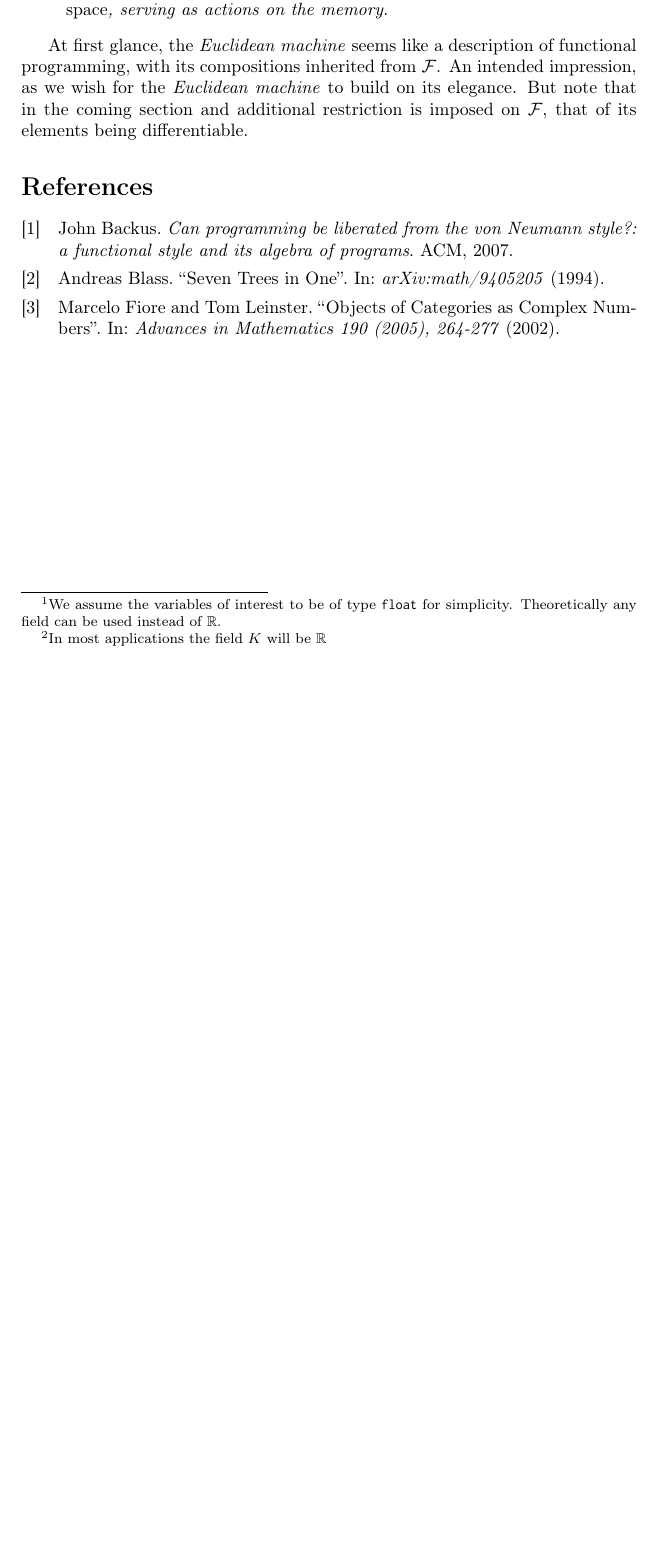
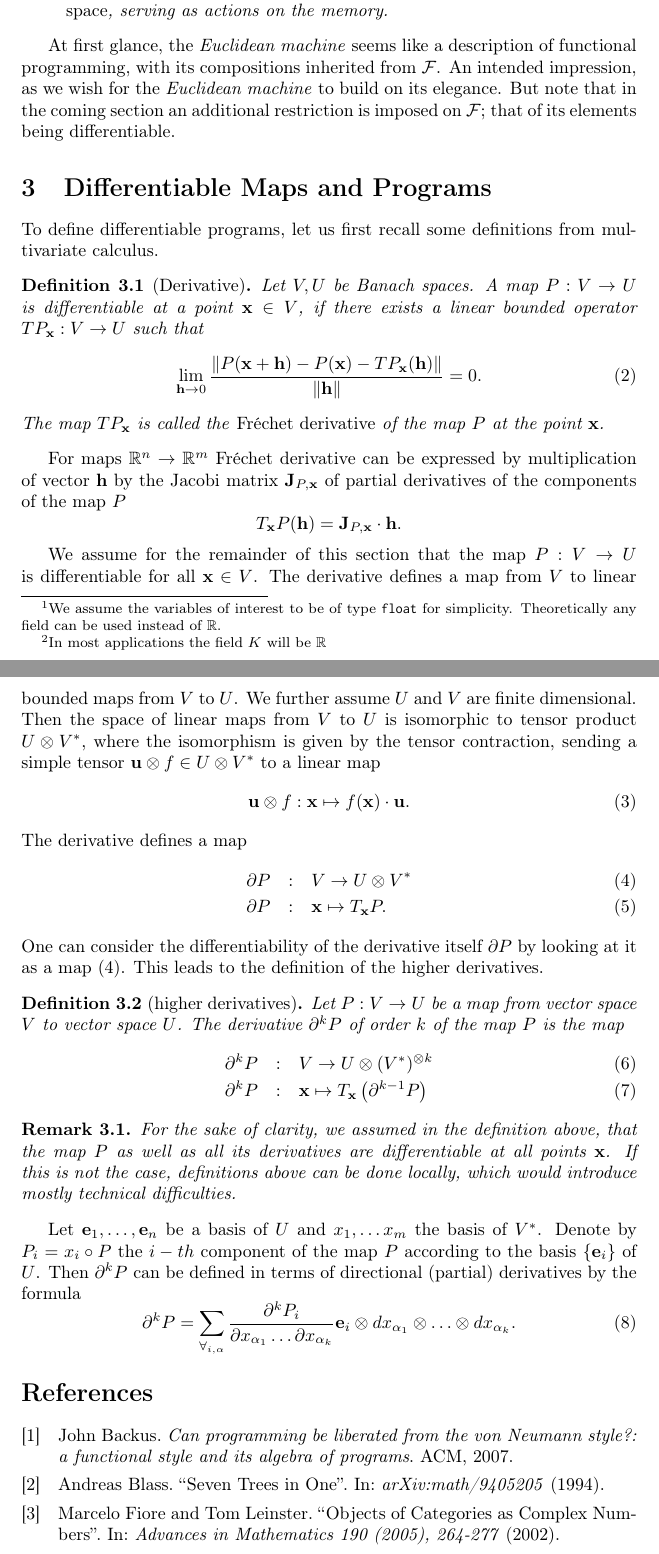
Before and after one commit to ZigaSajovic/Operational-Calculus-for-Differentiable-Programming, a LaTeX document (latex/OperationalCalculusOnProgrammingSpaces.tex): part of page 2 of 2 before the commit and two parts of pages 2 and 3 of 3 after it, the two joined at a grey line, cut so that both start at the same text, the shorter picture padded with empty space. Compiled offline with pdfLaTeX.

Commit message:
Differentiable maps and programs

```diff
--- a/latex/OperationalCalculusOnProgrammingSpaces.tex
+++ b/latex/OperationalCalculusOnProgrammingSpaces.tex
@@ -48,7 +48,75 @@ program in specific programming language.
   \end{itemize}
 \end{definition}
 
-At first glance, the \emph{Euclidean machine} seems like a description of functional programming, with its compositions inherited from $\F$. An intended impression, as we wish for the \emph{Euclidean machine} to build on its elegance. But note that in the coming section and additional restriction is imposed on $\F$, that of its elements being differentiable.
+At first glance, the \emph{Euclidean machine} seems like a description of functional programming, with its compositions inherited from $\F$. An intended impression, as we wish for the \emph{Euclidean machine} to build on its elegance. But note that in the coming section an additional restriction is imposed on $\F$; that of its elements being differentiable.
+
+\section{Differentiable Maps and Programs}
+To define differentiable programs, let us first recall some
+definitions from multivariate calculus.
+\begin{definition}[Derivative]
+  Let $V,U$ be Banach spaces. A map $P:V\to U$ is differentiable at a point
+  $\x\in V$, if there exists a linear bounded operator $TP_\x:V\to U$ such that
+  \begin{equation}
+    \label{eq:frechet}
+    \lim_{\h\to 0}\frac{\|P(\x+\h)-P(\x)-TP_\x(\h)\|}{\|\h\|} = 0.
+  \end{equation}
+  The map $TP_\x$ is called the \emph{Fréchet derivative} of the map $P$ at the
+  point $\x$.
+\end{definition}
+For maps $\RR^n\to \RR^m$ Fréchet derivative can be expressed by multiplication
+of vector $\h$ by the Jacobi matrix $\mathbf{J}_{P,\x}$ of partial
+derivatives of the components of the map $P$
+\begin{equation*}
+  T_\x P(\h) = \mathbf{J}_{P,\x}\cdot \h.
+\end{equation*}
+
+We assume for the remainder of this section that the map $P:V\to U$ is
+differentiable for all $\x\in V$. The derivative defines a map from $V$ to
+linear bounded maps from $V$ to $U$. We further assume $U$ and $V$ are finite
+dimensional. Then the space of linear maps from $V$ to $U$ is isomorphic to
+tensor product $U\otimes V^*$, where the isomorphism is given by the
+tensor contraction, sending a simple tensor $\uu\otimes f\in U\otimes
+V^*$ to a linear map
+ \begin{equation}
+   \label{eq:lin_tenzor}
+   \uu\otimes f:\x \mapsto f(\x)\cdot \uu.
+ \end{equation}
+The derivative defines a map
+\begin{eqnarray}
+  \label{eq:odvod_preslikava}
+  \D P&:& V\to U\otimes V^*\\
+  \D P&:& \x \mapsto T_\x P.
+\end{eqnarray}
+One can consider the differentiability of the derivative itself $\D P$ by
+looking at it as a map \eqref{eq:odvod_preslikava}. This leads to the definition
+of the higher derivatives.
+\begin{definition}[higher derivatives]
+  \label{def:higher_derivatives}
+  Let $P:V\to U$ be a map from vector space $V$ to vector space $U$.
+The derivative $\D^k P$ of order $k$ of the map $P$ is the map
+\begin{eqnarray}\label{eq:partial}
+    \label{eq:visji_odvod}
+    \D^kP&:&V\to U\otimes (V^*)^{\otimes k}\\
+    \D^kP&:&\x\mapsto T_\x\left( \D^{k-1}P \right)
+  \end{eqnarray}
+\end{definition}
+\begin{remark}
+  For the sake of clarity, we assumed in the definition above, that the map $P$
+  as well as all its derivatives are differentiable at all points $\x$. If this
+  is not the case,
+  definitions above can be done locally, which would introduce mostly technical
+  difficulties.
+\end{remark}
+Let $\e_1,\ldots,\e_n$ be a basis of $U$ and $x_1,\ldots x_m$ the basis of
+$V^*$. Denote by $P_i=x_i\circ P$ the $i-th$ component of the map
+$P$ according to the basis $\{\e_i\}$ of $U$.
+Then $\D^kP$  can be defined in terms of
+directional (partial) derivatives by the formula
+\begin{equation}\label{eq:d}
+  \partial^kP=\sum_{\forall_{i,\alpha}}\frac{\partial^k P_i}{\partial
+      x_{\alpha_1}\ldots \partial x_{\alpha_k}}\e_i\otimes
+    dx_{\alpha_1}\otimes\ldots \otimes dx_{\alpha_k}.
+\end{equation}
 
 \printbibliography
 
```
Also changed, not shown: latex/OperationalCalculusOnProgrammingSpaces.tex (2 more changed lines).
